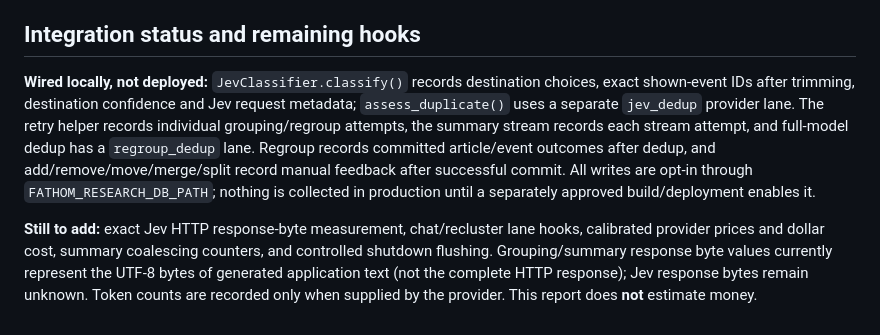
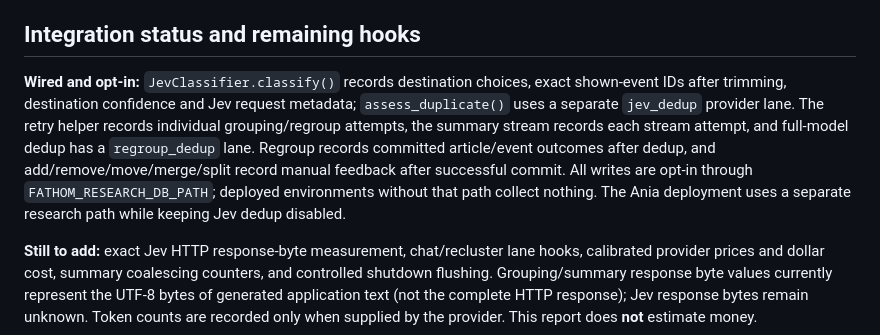
Before and after one commit to dranoto/fathom-stories, a Markdown page: docs/research-telemetry.md, the part around the change. Rendered like a GitHub page.

Commit message:
Docs: reflect opt-in research telemetry deployment

```diff
--- a/docs/research-telemetry.md
+++ b/docs/research-telemetry.md
@@ -35,7 +35,7 @@ Request/response byte values are supplied by the integration caller. Record exac
 
 ## Integration status and remaining hooks
 
-**Wired locally, not deployed:** `JevClassifier.classify()` records destination choices, exact shown-event IDs after trimming, destination confidence and Jev request metadata; `assess_duplicate()` uses a separate `jev_dedup` provider lane. The retry helper records individual grouping/regroup attempts, the summary stream records each stream attempt, and full-model dedup has a `regroup_dedup` lane. Regroup records committed article/event outcomes after dedup, and add/remove/move/merge/split record manual feedback after successful commit. All writes are opt-in through `FATHOM_RESEARCH_DB_PATH`; nothing is collected in production until a separately approved build/deployment enables it.
+**Wired and opt-in:** `JevClassifier.classify()` records destination choices, exact shown-event IDs after trimming, destination confidence and Jev request metadata; `assess_duplicate()` uses a separate `jev_dedup` provider lane. The retry helper records individual grouping/regroup attempts, the summary stream records each stream attempt, and full-model dedup has a `regroup_dedup` lane. Regroup records committed article/event outcomes after dedup, and add/remove/move/merge/split record manual feedback after successful commit. All writes are opt-in through `FATHOM_RESEARCH_DB_PATH`; deployed environments without that path collect nothing. The Ania deployment uses a separate research path while keeping Jev dedup disabled.
 
 **Still to add:** exact Jev HTTP response-byte measurement, chat/recluster lane hooks, calibrated provider prices and dollar cost, summary coalescing counters, and controlled shutdown flushing. Grouping/summary response byte values currently represent the UTF-8 bytes of generated application text (not the complete HTTP response); Jev response bytes remain unknown. Token counts are recorded only when supplied by the provider. This report does **not** estimate money.
 
```
